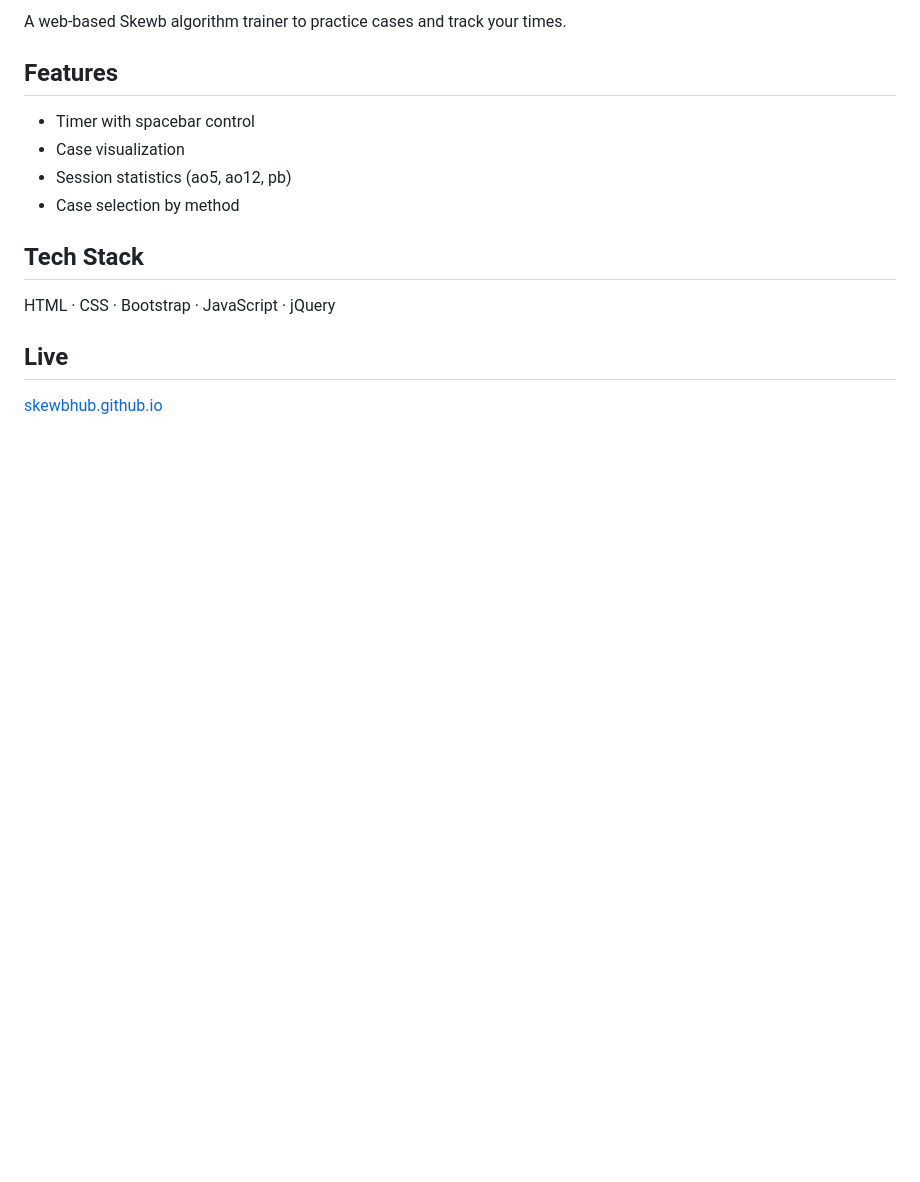
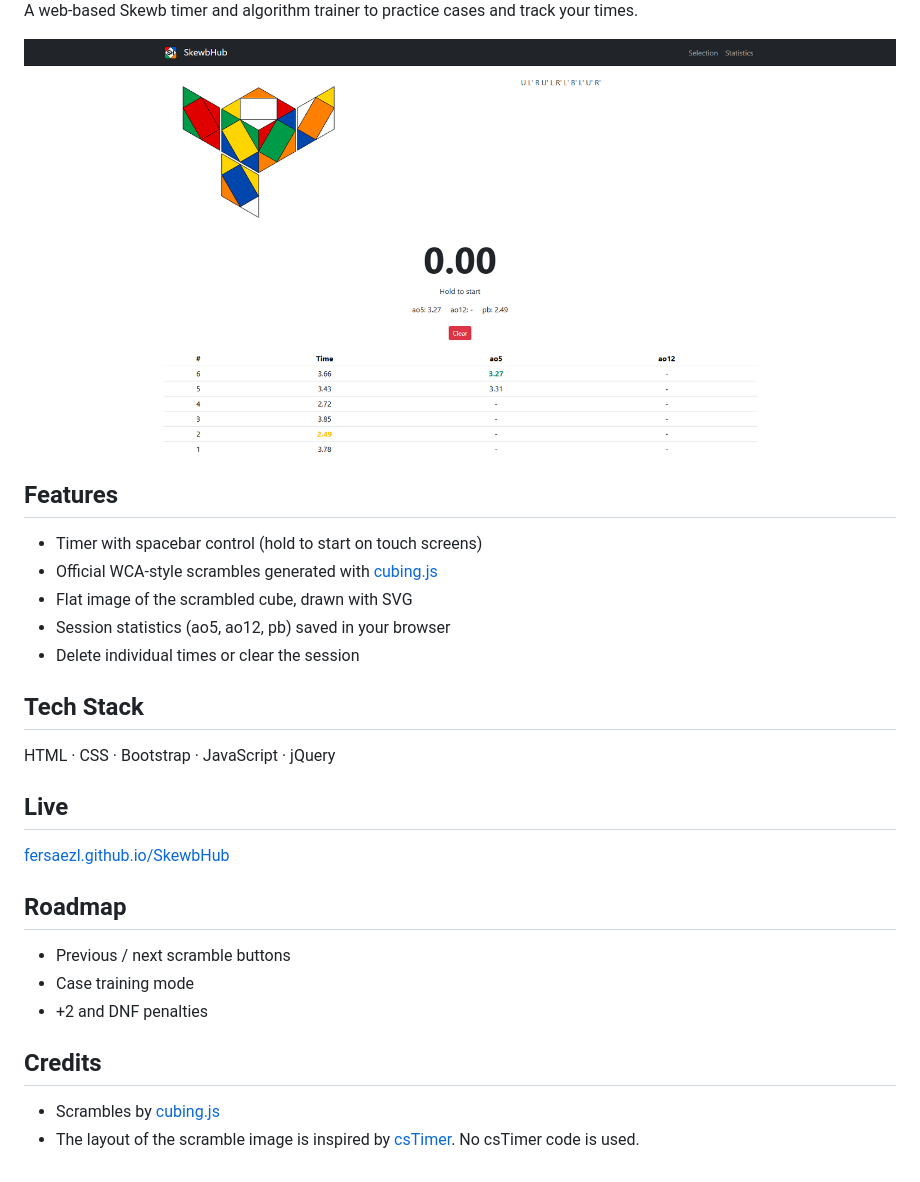
Before and after one commit to fersaezl/SkewbHub, a Markdown page: README.md, the part around one of its changes. Rendered like a GitHub page; pictures changed too: docs/screenshot.png (added); blank space fills up the shorter version.

Commit message:
Add official scrambles and flat scramble image

```diff
--- a/README.md
+++ b/README.md
@@ -2,14 +3,26 @@
 
-A web-based Skewb algorithm trainer to practice cases and track your times.
+A web-based Skewb timer and algorithm trainer to practice cases and track your times.
+
+![SkewbHub screenshot](docs/screenshot.png)
 
 ## Features
-- Timer with spacebar control
-- Case visualization
-- Session statistics (ao5, ao12, pb)
-- Case selection by method
+- Timer with spacebar control (hold to start on touch screens)
+- Official WCA-style scrambles generated with [cubing.js](https://js.cubing.net/cubing/)
+- Flat image of the scrambled cube, drawn with SVG
+- Session statistics (ao5, ao12, pb) saved in your browser
+- Delete individual times or clear the session
 
 ## Tech Stack
 HTML · CSS · Bootstrap · JavaScript · jQuery
 
 ## Live
-[skewbhub.github.io](https://fersaezl.github.io/SkewbHub/)
+[fersaezl.github.io/SkewbHub](https://fersaezl.github.io/SkewbHub/)
+
+## Roadmap
+- Previous / next scramble buttons
+- Case training mode
+- +2 and DNF penalties
+
+## Credits
+- Scrambles by [cubing.js](https://js.cubing.net/cubing/)
+- The layout of the scramble image is inspired by [csTimer](https://cstimer.net/). No csTimer code is used.
```
Also changed, not shown: other parts of README.md (+1 -0 lines), img/logo.png (added), 6 other files.
